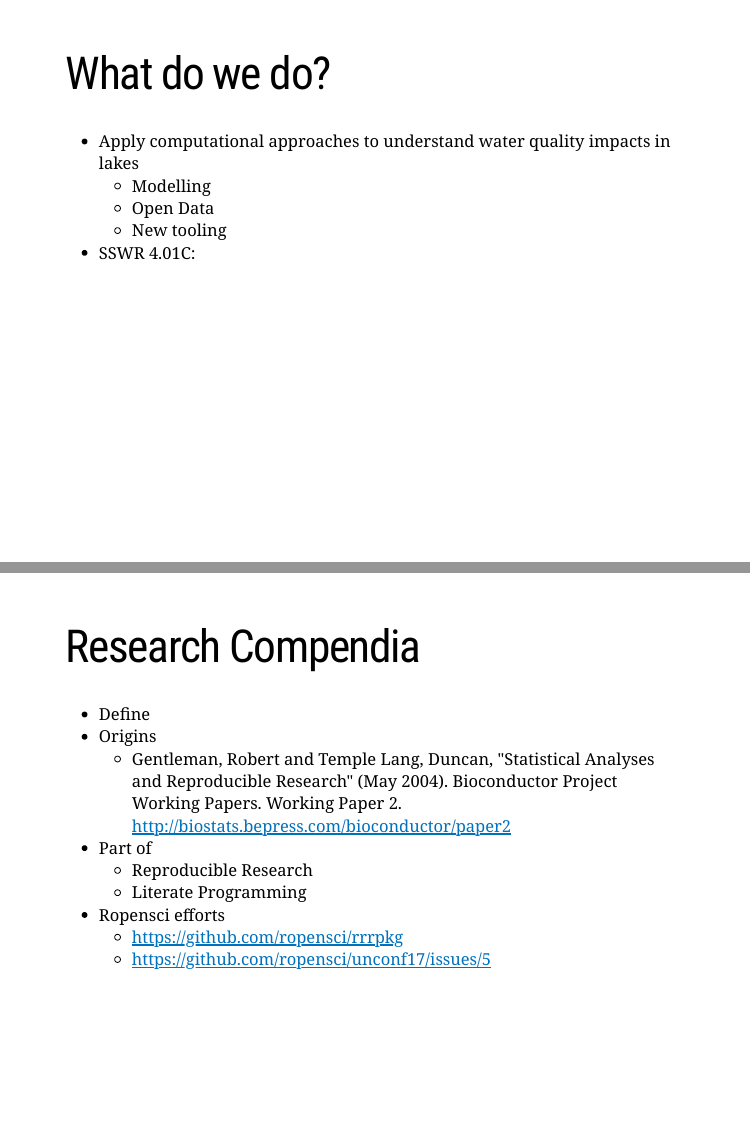
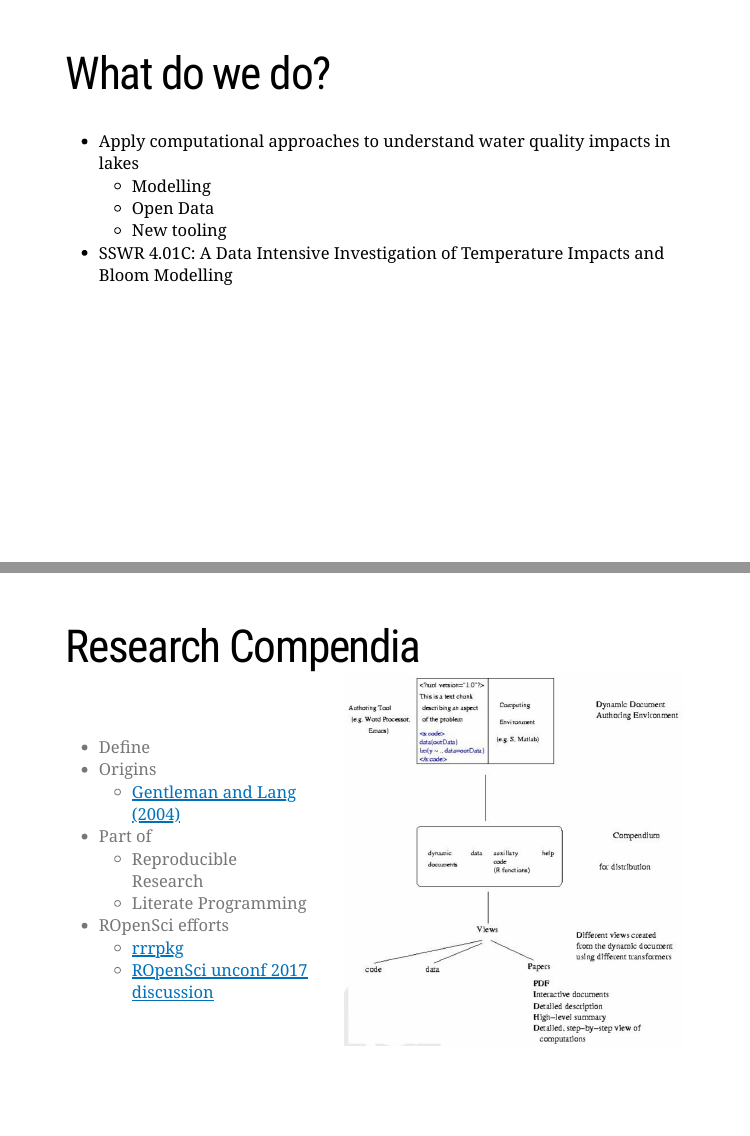
Before and after one commit to USEPA/reproducible_lakes, an R Markdown document (index.Rmd): pages 4 and 7 of 15, joined at a grey line. Rendered offline with R 4.5, knitr and Pandoc, with nearby package versions; the slides are laid out offline by our stand-in for remark.js, each with all of its steps uncovered, in fonts that may differ from those the slides ask for, and without slide numbers, shadows or browser add-ons; some code elsewhere in the file could not run offline.

Commit message:
new indexes

```diff
--- a/index.Rmd
+++ b/index.Rmd
@@ -57,7 +57,7 @@ class: center, middle, inverse
   - Modelling
   - Open Data
   - New tooling
-- SSWR 4.01C:
+- SSWR 4.01C: A Data Intensive Investigation of Temperature Impacts and Bloom Modelling
 
 ---
 class: center, middle, inverse
@@ -78,16 +78,21 @@ class: center, middle, inverse
 ---
 # Research Compendia
 
+.left-column[
 - Define
 - Origins
-  - Gentleman, Robert and Temple Lang, Duncan, "Statistical Analyses and Reproducible Research" (May 2004). Bioconductor Project Working Papers. Working Paper 2. http://biostats.bepress.com/bioconductor/paper2
+  - [Gentleman and Lang (2004)](http://biostats.bepress.com/bioconductor/paper2)
 - Part of
   - Reproducible Research
   - Literate Programming
-- Ropensci efforts
-  - https://github.com/ropensci/rrrpkg
-  - https://github.com/ropensci/unconf17/issues/5
+- ROpenSci efforts
+  - [rrrpkg](https://github.com/ropensci/rrrpkg)
+  - [ROpenSci unconf 2017 discussion](https://github.com/ropensci/unconf17/issues/5)
+]
 
+.right-column[
+![glfig](g_l_figure.jpg)
+]
 ---
 # Packages as Research Compendia
 - R, Data, and Vignettes folders
```
Also changed, not shown: index.html.
